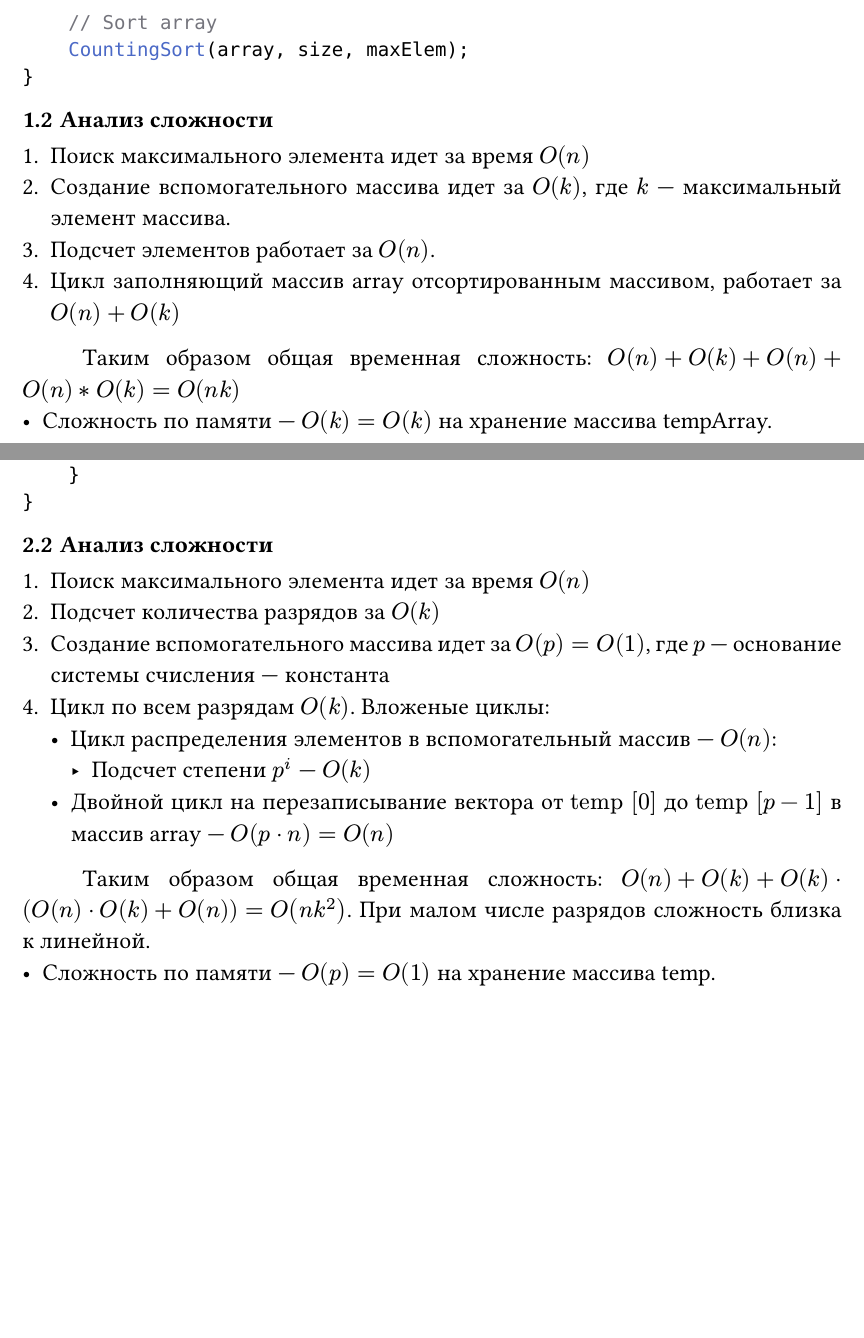
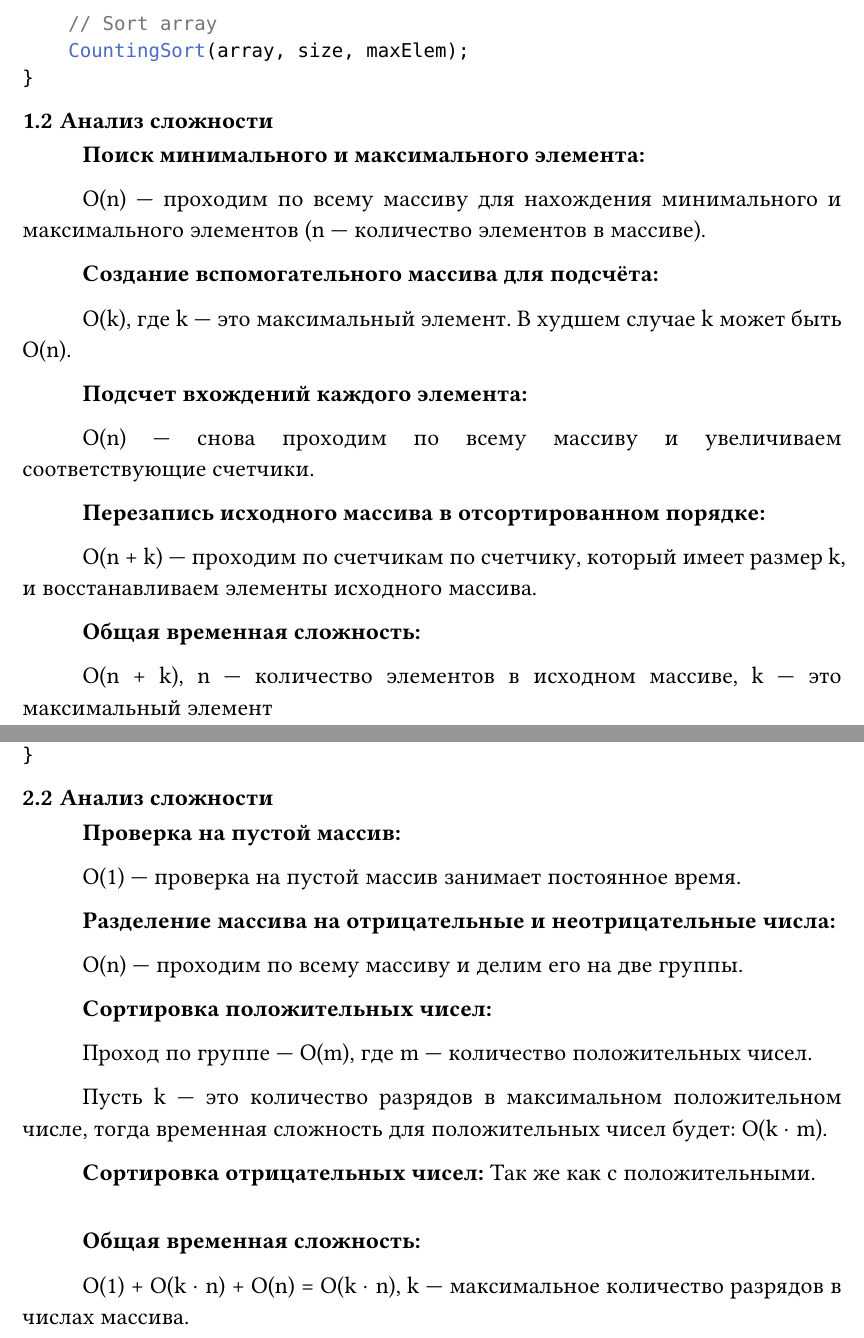
Before and after one commit to aragami3070HWSSU/StructAlgorithmHW4sem, a Typst document (homework1/ComplexityAnalysis.typ): two parts of pages 4 and 7 of 7, joined at a grey line, cut so that both start at the same text, the shorter picture padded with empty space. Compiled offline with Typst 0.15.

Commit message:
I hope I fix this

````diff
--- a/homework1/ComplexityAnalysis.typ
+++ b/homework1/ComplexityAnalysis.typ
@@ -85,14 +82,25 @@ int main() {
 }
 ```
 == Анализ сложности
+*Поиск минимального и максимального элемента:*
 
-+ Поиск максимального элемента идет за время $O(n)$
-+ Создание вспомогательного массива идет за $O(k)$, где $k$ --- максимальный элемент массива.
-+ Подсчет элементов работает за $O(n)$.
-+ Цикл заполняющий массив array отсортированным массивом, работает за $O(n) + O(k)$
+O(n) — проходим по всему массиву для нахождения минимального и максимального элементов (n --- количество элементов в массиве).
 
-Таким образом общая временная сложность: $O(n) + O(k) + O(n) + O(n) * O(k) =  O(n k)$
-- Сложность по памяти --- $O(k) = O(k)$ на хранение массива tempArray.
+*Создание вспомогательного массива для подсчёта:*
+
+O(k), где k — это максимальный элемент. В худшем случае k может быть O(n).
+
+*Подсчет вхождений каждого элемента:*
+
+O(n) — снова проходим по всему массиву и увеличиваем соответствующие счетчики.
+
+*Перезапись исходного массива в отсортированном порядке:*
+
+O(n + k) — проходим по счетчикам по счетчику, который имеет размер k, и восстанавливаем элементы исходного массива.
+
+*Общая временная сложность:*
+
+O(n + k), n — количество элементов в исходном массиве, k —  это максимальный элемент
 
 = Поразрядная сортировка
 == Код программы.
@@ -194,13 +195,24 @@ int main() {
 }
 ```
 == Анализ сложности
-+ Поиск максимального элемента идет за время $O(n)$
-+ Подсчет количества разрядов за $O(k)$
-+ Создание вспомогательного массива идет за $O(p) = O(1)$, где $p$ --- основание системы счисления --- константа
-+ Цикл по всем разрядам $O(k)$. Вложеные циклы:
-	- Цикл распределения элементов в вспомогательный массив --- $O(n)$:
-		- Подсчет степени $p^i$ --- $O(k)$
-	- Двойной цикл на перезаписывание вектора от $#[temp] [0]$ до $#[temp] [p - 1]$ в массив array --- $O(p dot n) = O(n)$
+*Проверка на пустой массив:*
 
-Таким образом общая временная сложность: $O(n) + O(k) + O(k) dot (O(n) dot O(k) + O(n)) = O(n k^2)$. При малом числе разрядов сложность близка к линейной.
-- Сложность по памяти --- $O(p) = O(1)$ на хранение массива temp.
+O(1) — проверка на пустой массив занимает постоянное время.
+
+*Разделение массива на отрицательные и неотрицательные числа:*
+
+O(n) — проходим по всему массиву и делим его на две группы.
+
+*Сортировка положительных чисел:*
+
+  Проход по группе — O(m), где m — количество положительных чисел.
+
+  Пусть k — это количество разрядов в максимальном положительном числе, тогда временная сложность для положительных чисел будет: O(k $dot$ m).
+
+*Сортировка отрицательных чисел:*
+Так же как с положительными.
+
+#v(1em)
+*Общая временная сложность:*
+
+O(1) + O(k $dot$ n) + O(n) = O(k $dot$ n), k — максимальное количество разрядов в числах массива.
````
Also changed, not shown: homework2/analysis.typ (+23 -7 lines), homework6/analysis.typ (+7 -12 lines), homework8/analysis.typ (+4 -4 lines), homework1/ComplexityAnalysis.typ (12 more changed lines).
